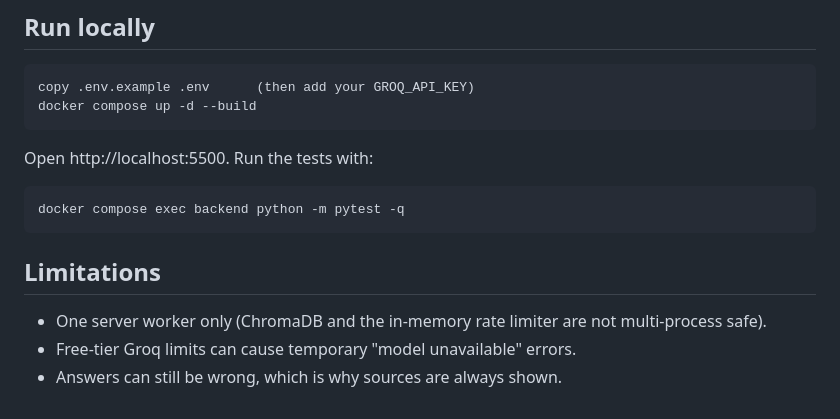
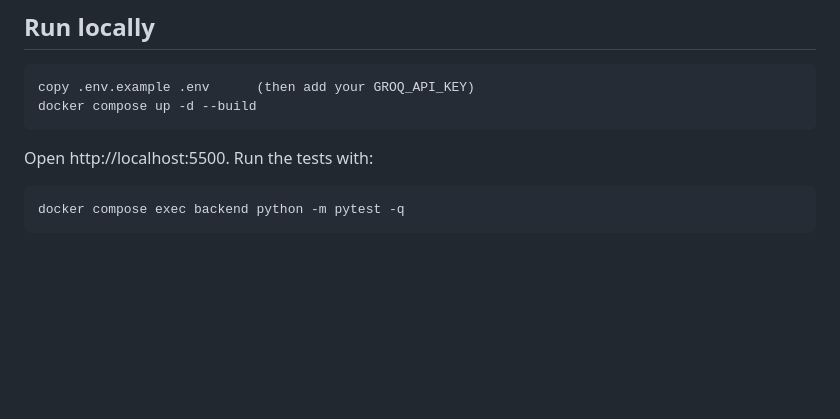
Before and after one commit to mk-ping/retriva, a Markdown page: README.md, the part around the change. GitHub-like rendering; blank space fills up the shorter version.

Commit message:
README: remove limitations section

```diff
--- a/README.md
+++ b/README.md
@@ -67,9 +67,3 @@ FastAPI, SQLAlchemy, Postgres, ChromaDB, LangChain, Groq, vanilla JS, Docker, ng
 Open http://localhost:5500. Run the tests with:
 
     docker compose exec backend python -m pytest -q
-
-## Limitations
-
-- One server worker only (ChromaDB and the in-memory rate limiter are not multi-process safe).
-- Free-tier Groq limits can cause temporary "model unavailable" errors.
-- Answers can still be wrong, which is why sources are always shown.
```
